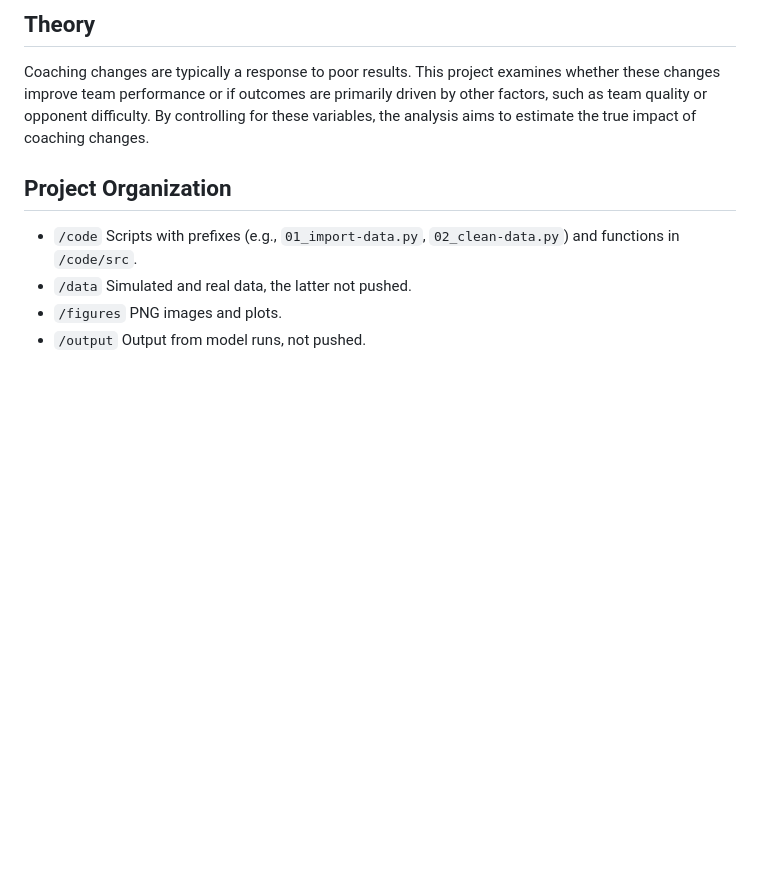
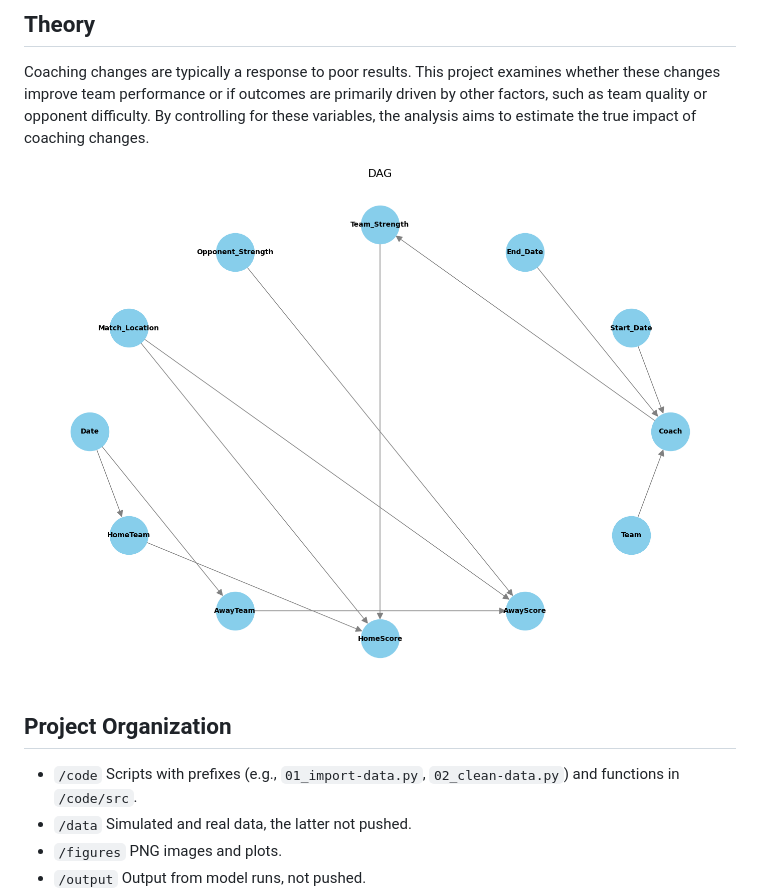
Before and after one commit to Alesandro-Rodriguez/is5150-ar, a Markdown page: README.md, the part around the change printed below. GitHub-like rendering; pictures changed too: figures/Causal_Inference_dag.png (added); blank space fills up the shorter version.

Commit message:
dag and updated readme

```diff
--- a/README.md
+++ b/README.md
@@ -89,6 +90,8 @@ are primarily driven by other factors, such as team quality or opponent
 difficulty. By controlling for these variables, the analysis aims to
 estimate the true impact of coaching changes.
 
+<img src="figures/Causal_Inference_dag.png" data-fig-align="center" />
+
 ## Project Organization
 
 - `/code` Scripts with prefixes (e.g., `01_import-data.py`,
```
Also changed, not shown: other parts of README.md (+1 -0 lines), 1 other file.
